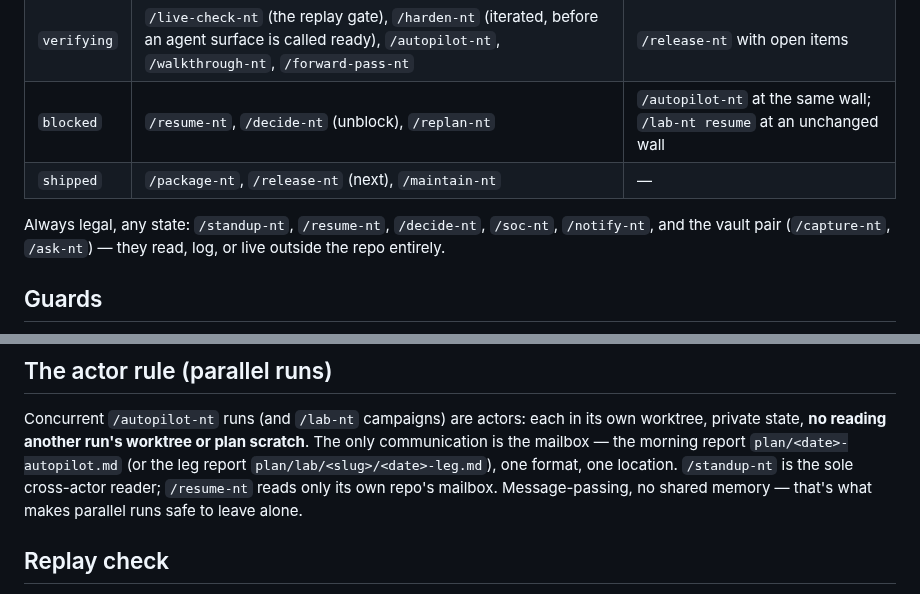
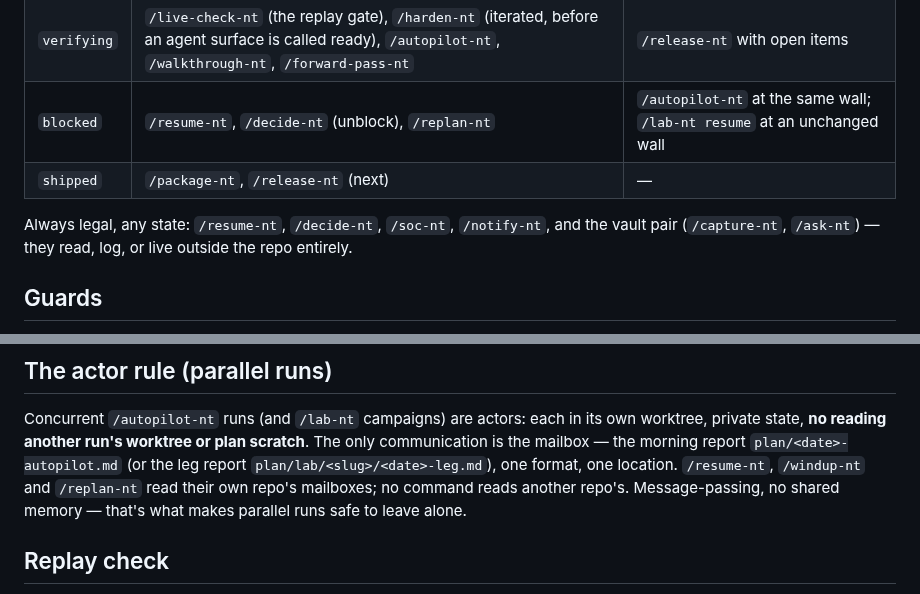
Before and after one commit to NakliTechie/ntkit, a Markdown page: STATES.md, 2 parts joined by grey strips. Rendered like a GitHub page.

```diff
--- a/STATES.md
+++ b/STATES.md
@@ -44,9 +44,9 @@ whatever state the repo is in. The state survives the session; that's the point.
 | `building` | `/decide-nt`, `/soc-nt`, `/windup-nt` (warns), `/autopilot-nt`, `/harden-nt` (if the surface's paths are reachable) | `/release-nt`, `/package-nt` |
 | `verifying` | `/live-check-nt` (the replay gate), `/harden-nt` (iterated, before an agent surface is called ready), `/autopilot-nt`, `/walkthrough-nt`, `/forward-pass-nt` | `/release-nt` with open items |
 | `blocked` | `/resume-nt`, `/decide-nt` (unblock), `/replan-nt` | `/autopilot-nt` at the same wall; `/lab-nt resume` at an unchanged wall |
-| `shipped` | `/package-nt`, `/release-nt` (next), `/maintain-nt` | — |
+| `shipped` | `/package-nt`, `/release-nt` (next) | — |
 
-Always legal, any state: `/standup-nt`, `/resume-nt`, `/decide-nt`, `/soc-nt`,
+Always legal, any state: `/resume-nt`, `/decide-nt`, `/soc-nt`,
 `/notify-nt`, and the vault pair (`/capture-nt`, `/ask-nt`) — they read, log, or
 live outside the repo entirely.
 
@@ -104,8 +104,8 @@ Concurrent `/autopilot-nt` runs (and `/lab-nt` campaigns) are actors: each in it
 own worktree, private state, **no reading another run's worktree or plan
 scratch**. The only communication is the mailbox — the morning report
 `plan/<date>-autopilot.md` (or the leg report `plan/lab/<slug>/<date>-leg.md`),
-one format, one location. `/standup-nt` is the sole cross-actor reader;
-`/resume-nt` reads only its own repo's mailbox. Message-passing, no shared
+one format, one location. `/resume-nt`, `/windup-nt` and `/replan-nt` read their own repo's
+mailboxes; no command reads another repo's. Message-passing, no shared
 memory — that's what makes parallel runs safe to leave alone.
 
 ## Replay check
```
Also changed, not shown: AUTHORING.md (+3 -4 lines), README.md (+7 -10 lines), skills/maintain-nt/SKILL.md (deleted, +0 -54 lines), skills/standup-nt/SKILL.md (deleted, +0 -92 lines), assets/social.png, assets/workflow.png, 2 other files.
